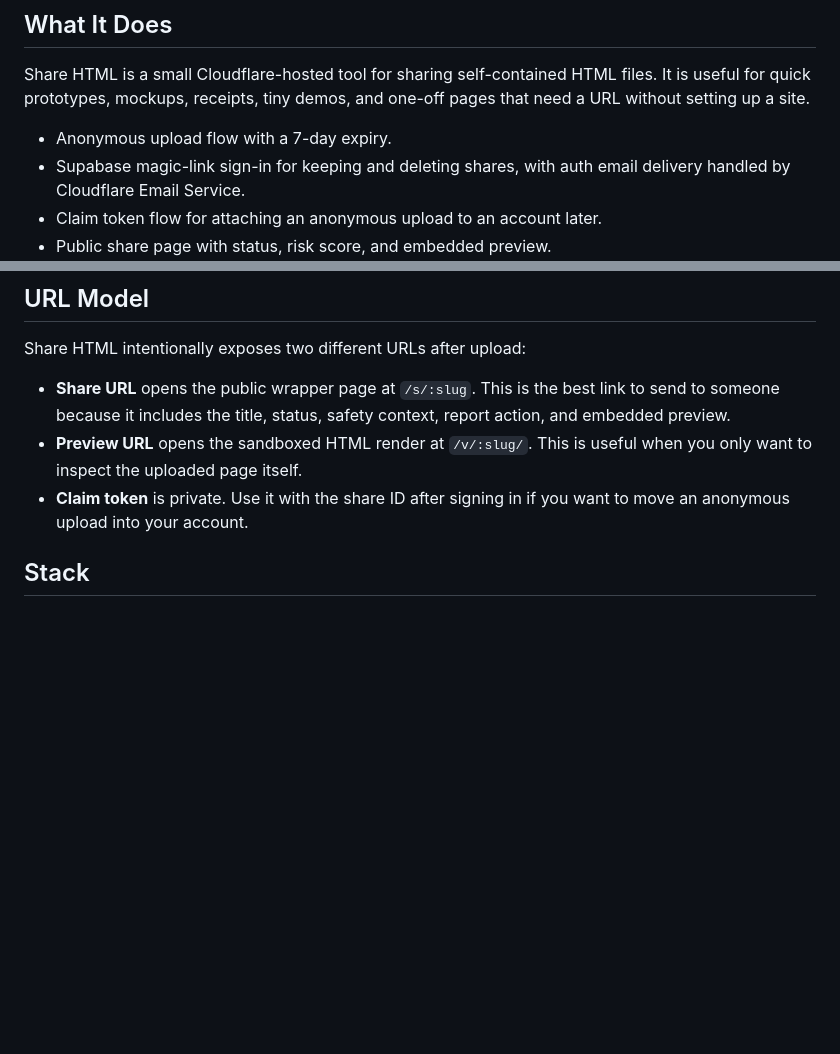
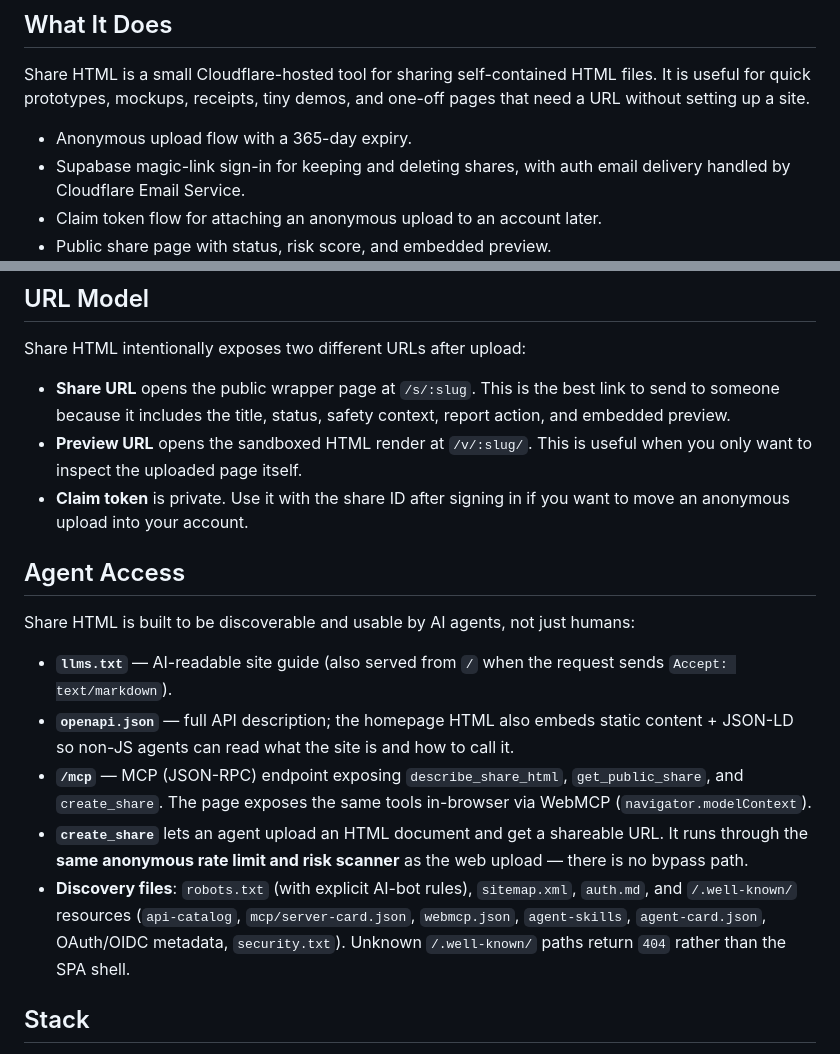
Before and after one commit to lifeodyssey/share-html, a Markdown page: README.md, 2 parts joined by grey strips. Drawn GitHub-style; blank space fills up the shorter version.

Commit message:
docs: fix stale 7-day expiry and document agent access
Co-Authored-By: Claude Opus 4.8 (1M context) <noreply@anthropic.com>

```diff
--- a/README.md
+++ b/README.md
@@ -35,7 +35,7 @@
 
 Share HTML is a small Cloudflare-hosted tool for sharing self-contained HTML files. It is useful for quick prototypes, mockups, receipts, tiny demos, and one-off pages that need a URL without setting up a site.
 
-- Anonymous upload flow with a 7-day expiry.
+- Anonymous upload flow with a 365-day expiry.
 - Supabase magic-link sign-in for keeping and deleting shares, with auth email delivery handled by Cloudflare Email Service.
 - Claim token flow for attaching an anonymous upload to an account later.
 - Public share page with status, risk score, and embedded preview.
@@ -50,6 +50,16 @@ Share HTML intentionally exposes two different URLs after upload:
 - **Share URL** opens the public wrapper page at `/s/:slug`. This is the best link to send to someone because it includes the title, status, safety context, report action, and embedded preview.
 - **Preview URL** opens the sandboxed HTML render at `/v/:slug/`. This is useful when you only want to inspect the uploaded page itself.
 - **Claim token** is private. Use it with the share ID after signing in if you want to move an anonymous upload into your account.
+
+## Agent Access
+
+Share HTML is built to be discoverable and usable by AI agents, not just humans:
+
+- **`llms.txt`** — AI-readable site guide (also served from `/` when the request sends `Accept: text/markdown`).
+- **`openapi.json`** — full API description; the homepage HTML also embeds static content + JSON-LD so non-JS agents can read what the site is and how to call it.
+- **`/mcp`** — MCP (JSON-RPC) endpoint exposing `describe_share_html`, `get_public_share`, and `create_share`. The page exposes the same tools in-browser via WebMCP (`navigator.modelContext`).
+- **`create_share`** lets an agent upload an HTML document and get a shareable URL. It runs through the **same anonymous rate limit and risk scanner** as the web upload — there is no bypass path.
+- **Discovery files**: `robots.txt` (with explicit AI-bot rules), `sitemap.xml`, `auth.md`, and `/.well-known/` resources (`api-catalog`, `mcp/server-card.json`, `webmcp.json`, `agent-skills`, `agent-card.json`, OAuth/OIDC metadata, `security.txt`). Unknown `/.well-known/` paths return `404` rather than the SPA shell.
 
 ## Stack
 
```
